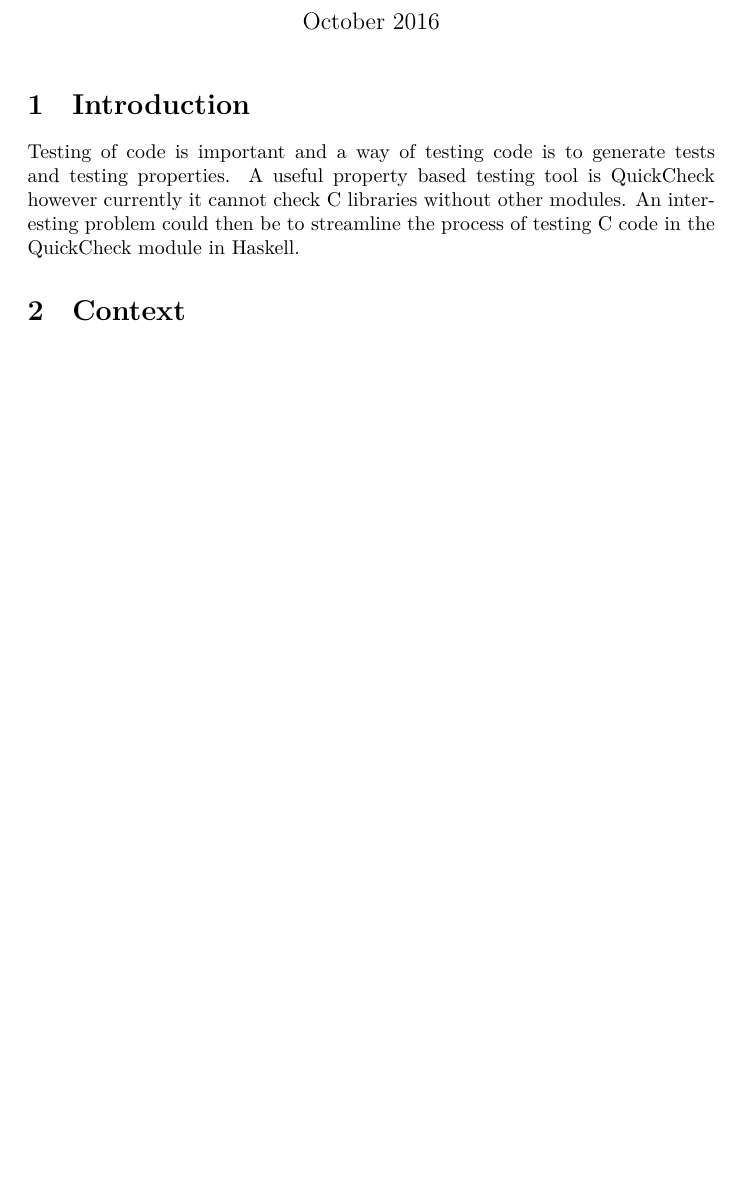
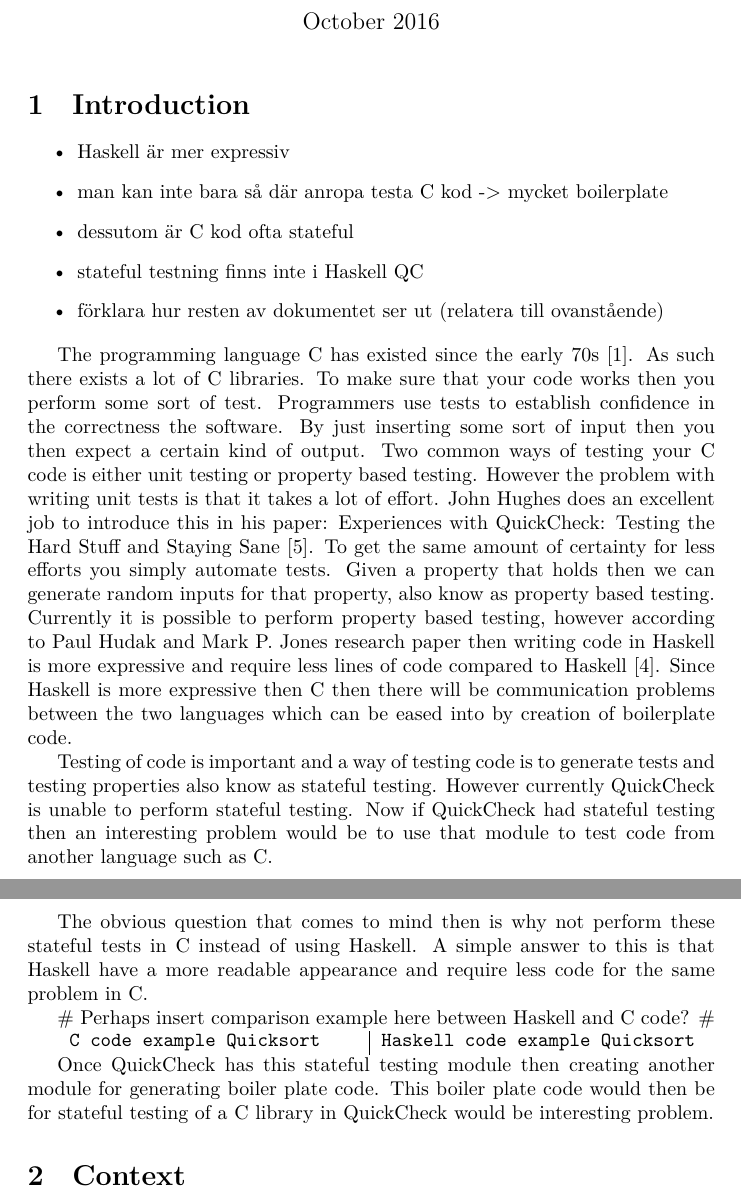
Before and after one commit to Soetnowzen/QuickChecking_C_kod_i_Haskell, a LaTeX document (dokument/proposal/main.tex, which reads dokument/proposal/introduction.tex): part of page 1 of 4 before the commit and two parts of pages 1 and 2 of 5 after it, the two joined at a grey line, cut so that both start at the same text, the shorter picture padded with empty space. Compiled offline with XeLaTeX.

Commit message:
Rewrote the introduction based on Alex input.

```diff
--- a/dokument/proposal/introduction.tex
+++ b/dokument/proposal/introduction.tex
@@ -4,11 +4,75 @@
 % Why is addressing these challenges significant for gaining new knowledge in the studied domain?
 % How and where can this new knowledge be applied?
 
-Testing of code is important and a way of testing code is to generate tests and testing properties.
-A useful property based testing tool is QuickCheck however currently it cannot check C libraries without other modules. % Maybe reference?
-An interesting problem could then be to streamline the process of testing C code in the QuickCheck module in Haskell.
-% An interesting extension to QuickCheck could then be to parse a C library and generate the boiler plate code for testing the library with the QuickCheck module in Haskell.
+\begin{itemize}
+  % \item det finns mycket C kod där ute
+  % \item testning är viktigt
+  % \item hur tester man C kod nu?
+  % \item vad är nackdelarna med unit tests?
+  % \item property-based testning är bättre
+  % \item vad är problemet med property-based testning i C?
+  \item Haskell är mer expressiv
+  \item man kan inte bara så där anropa testa C kod -> mycket boilerplate
+  \item dessutom är C kod ofta stateful
+  \item stateful testning finns inte i Haskell QC
+  \item förklara hur resten av dokumentet ser ut (relatera till ovanstående)
+\end{itemize}
 
+The programming language C has existed since the early 70s \citep{website:en.wikipedia.org}.
+As such there exists a lot of C libraries.
+To make sure that your code works then you perform some sort of test.
+Programmers use tests to establish confidence in the correctness the software.
+By just inserting some sort of input then you then expect a certain kind of output.
+Two common ways of testing your C code is either unit testing or property based testing.
+However the problem with writing unit tests is that it takes a lot of effort.
+John Hughes does an excellent job to introduce this in his paper:
+Experiences with QuickCheck: Testing the Hard Stuff and Staying Sane \citep{QuickCheckQuviq}.
+To get the same amount of certainty for less efforts you simply automate tests.
+Given a property that holds then we can generate random inputs for that property, also know as property based testing.
+Currently it is possible to perform property based testing, however according to Paul Hudak and Mark P. Jones research paper then writing code in Haskell is more expressive and require less lines of code compared to Haskell \citep{HaskellVsWorld}.
+Since Haskell is more expressive then C then there will be communication problems between the two languages which can be eased into by creation of boilerplate code.
+
+
+
+
+Testing of code is important and a way of testing code is to generate tests and testing properties also know as stateful testing.
+However currently QuickCheck is unable to perform stateful testing.
+Now if QuickCheck had stateful testing then an interesting problem would be to use that module to test code from another language such as C.
+
+The obvious question that comes to mind then is why not perform these stateful tests in C instead of using Haskell.
+A simple answer to this is that Haskell have a more readable appearance and require less code for the same problem in C.
+
+$\#$ Perhaps insert comparison example here between Haskell and C code? $\#$
+
+\begin{tabular}{l | l}
+\begin{minipage}{2in}
+\begin{verbatim}
+C code example Quicksort
+\end{verbatim}
+\end{minipage}
+&
+\begin{minipage}{2in}
+\begin{verbatim}
+Haskell code example Quicksort
+\end{verbatim}
+\end{minipage}
+\end{tabular}
+
+Once QuickCheck has this stateful testing module then creating another module for generating boiler plate code.
+This boiler plate code would then be for stateful testing of a C library in QuickCheck would be interesting problem.
+
+% A useful property based testing tool is QuickCheck however currently it can neither perform stateful tests or test C libraries without other modules. % Maybe reference?
+% An interesting problem could then be to streamline the process of testing C code in the QuickCheck module in Haskell.
+
+% \begin{itemize}
+%   \item Fundera på $\&$ kolla hur vi ska hantera stateful testing.
+%   \item Varför är Haskell är bra?
+%   \begin{itemize}
+%     \item properties är bra i Haskell
+%     \item Lättare att genera typer
+%     \item Hitta referencer till $\#$C $>$ $\#$Haskell antal rader
+%   \end{itemize}
+% \end{itemize}
 
 
 % build a tool to parse C files to construct the boiler plate code for the module inline-c.
```
Also changed, not shown: dokument/proposal/time_plan.tex (+10 -9 lines).
